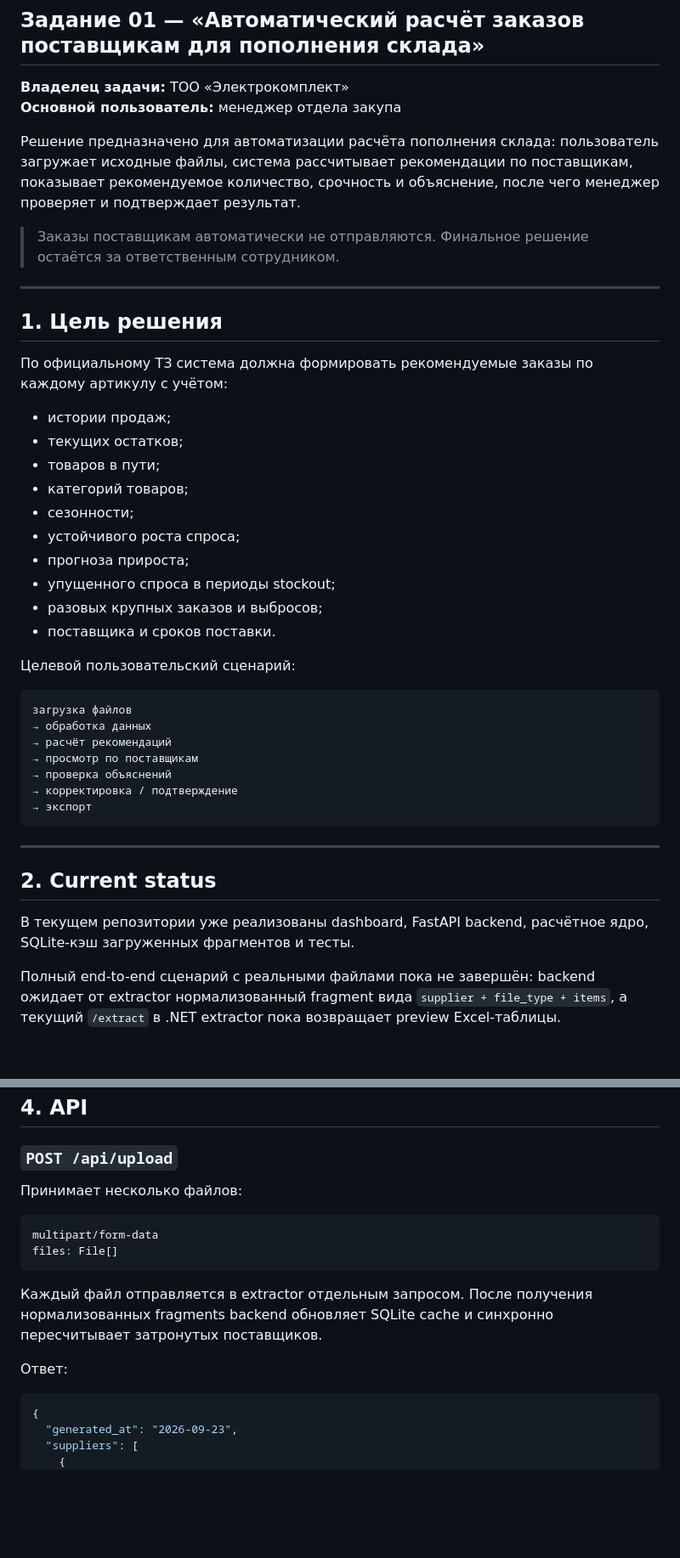
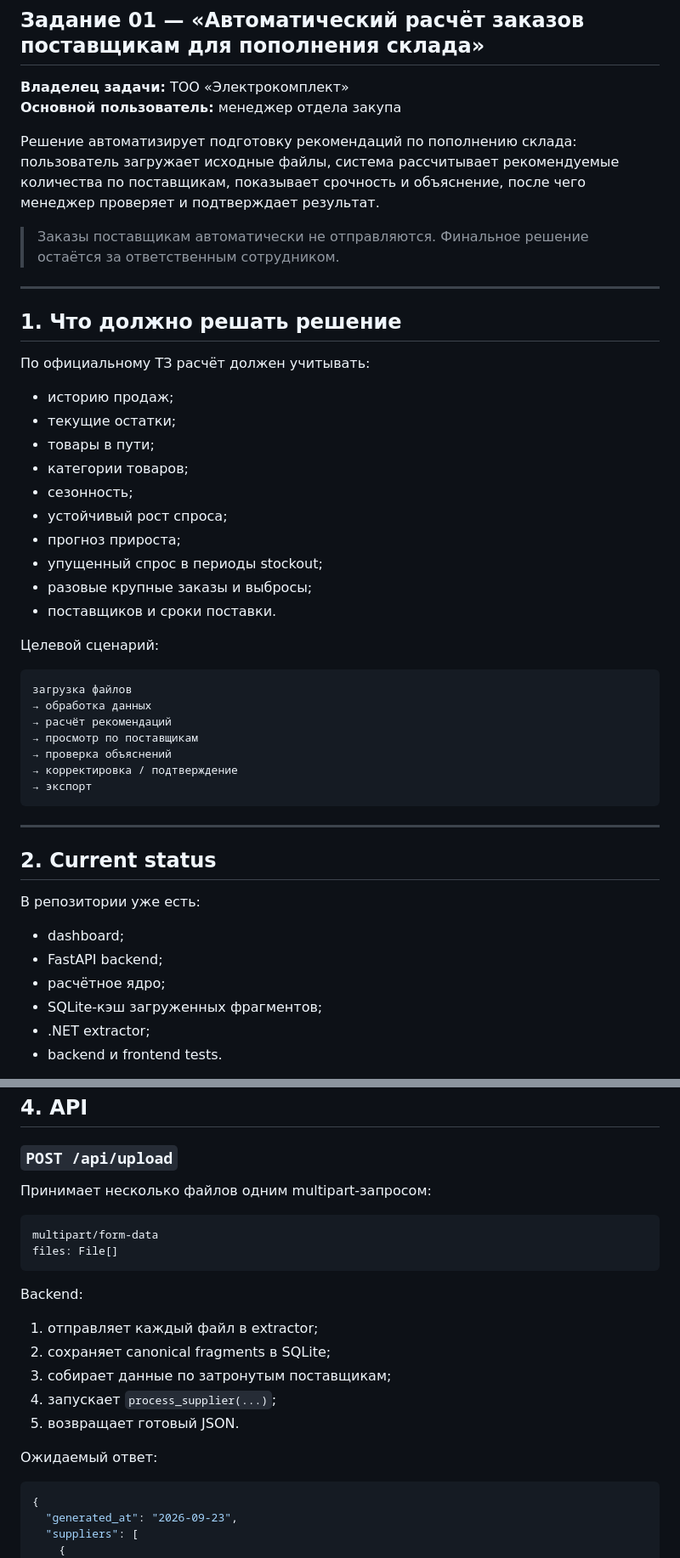
Before and after one commit to BAITC-Hacks/hack-5cdb988b-sln1, a Markdown page: README.md, 2 parts joined by grey strips. Shown at 85% size. Rendered like a GitHub page; blank space fills up the shorter version.

````diff
--- a/README.md
+++ b/README.md
@@ -5,28 +5,28 @@
 **Владелец задачи:** ТОО «Электрокомплект»
 **Основной пользователь:** менеджер отдела закупа
 
-Решение предназначено для автоматизации расчёта пополнения склада: пользователь загружает исходные файлы, система рассчитывает рекомендации по поставщикам, показывает рекомендуемое количество, срочность и объяснение, после чего менеджер проверяет и подтверждает результат.
+Решение автоматизирует подготовку рекомендаций по пополнению склада: пользователь загружает исходные файлы, система рассчитывает рекомендуемые количества по поставщикам, показывает срочность и объяснение, после чего менеджер проверяет и подтверждает результат.
 
 > Заказы поставщикам автоматически не отправляются. Финальное решение остаётся за ответственным сотрудником.
 
 ---
 
-## 1. Цель решения
+## 1. Что должно решать решение
 
-По официальному ТЗ система должна формировать рекомендуемые заказы по каждому артикулу с учётом:
+По официальному ТЗ расчёт должен учитывать:
 
-- истории продаж;
-- текущих остатков;
-- товаров в пути;
-- категорий товаров;
-- сезонности;
-- устойчивого роста спроса;
-- прогноза прироста;
-- упущенного спроса в периоды stockout;
-- разовых крупных заказов и выбросов;
-- поставщика и сроков поставки.
+- историю продаж;
+- текущие остатки;
+- товары в пути;
+- категории товаров;
+- сезонность;
+- устойчивый рост спроса;
+- прогноз прироста;
+- упущенный спрос в периоды stockout;
+- разовые крупные заказы и выбросы;
+- поставщиков и сроки поставки.
 
-Целевой пользовательский сценарий:
+Целевой сценарий:
 
 ```text
 загрузка файлов
@@ -42,7 +42,12 @@
 
 ## 2. Current status
 
-В текущем репозитории уже реализованы dashboard, FastAPI backend, расчётное ядро, SQLite-кэш загруженных фрагментов и тесты.
+В репозитории уже есть:
 
-Полный end-to-end сценарий с реальными файлами пока не завершён: backend ожидает от extractor нормализованный fragment вида `supplier + file_type + items`, а текущий `/extract` в .NET extractor пока возвращает preview Excel-таблицы.
+- dashboard;
+- FastAPI backend;
+- расчётное ядро;
+- SQLite-кэш загруженных фрагментов;
+- .NET extractor;
+- backend и frontend tests.
 
@@ -121,16 +128,22 @@ moq
 
 ### `POST /api/upload`
 
-Принимает несколько файлов:
+Принимает несколько файлов одним multipart-запросом:
 
 ```text
 multipart/form-data
 files: File[]
 ```
 
-Каждый файл отправляется в extractor отдельным запросом. После получения нормализованных fragments backend обновляет SQLite cache и синхронно пересчитывает затронутых поставщиков.
+Backend:
 
-Ответ:
+1. отправляет каждый файл в extractor;
+2. сохраняет canonical fragments в SQLite;
+3. собирает данные по затронутым поставщикам;
+4. запускает `process_supplier(...)`;
+5. возвращает готовый JSON.
+
+Ожидаемый ответ:
 
 ```json
 {
````
Also changed, not shown: other parts of README.md (+120 -127 lines).
